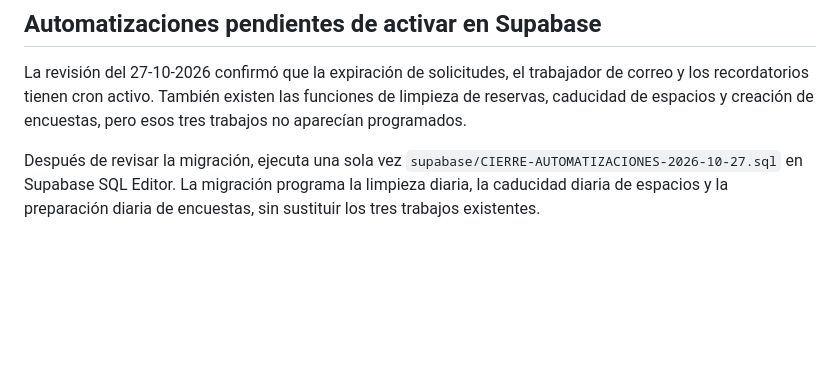
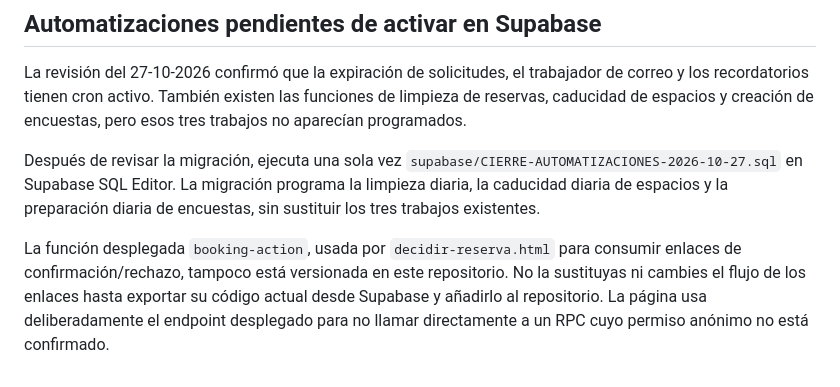
Before and after one commit to Webjisa/MiEspacioParaCelebrar, a Markdown page: README.md, the part around the change. Rendered like a GitHub page; blank space fills up the shorter version.

Commit message:
Documentar dependencia de la función de decisión por correo

```diff
--- a/README.md
+++ b/README.md
@@ -63,3 +63,5 @@ No despliegues `process-email-queue` desde este repositorio para sustituir el tr
 La revisión del 27-10-2026 confirmó que la expiración de solicitudes, el trabajador de correo y los recordatorios tienen cron activo. También existen las funciones de limpieza de reservas, caducidad de espacios y creación de encuestas, pero esos tres trabajos no aparecían programados.
 
 Después de revisar la migración, ejecuta una sola vez `supabase/CIERRE-AUTOMATIZACIONES-2026-10-27.sql` en Supabase SQL Editor. La migración programa la limpieza diaria, la caducidad diaria de espacios y la preparación diaria de encuestas, sin sustituir los tres trabajos existentes.
+
+La función desplegada `booking-action`, usada por `decidir-reserva.html` para consumir enlaces de confirmación/rechazo, tampoco está versionada en este repositorio. No la sustituyas ni cambies el flujo de los enlaces hasta exportar su código actual desde Supabase y añadirlo al repositorio. La página usa deliberadamente el endpoint desplegado para no llamar directamente a un RPC cuyo permiso anónimo no está confirmado.
```
